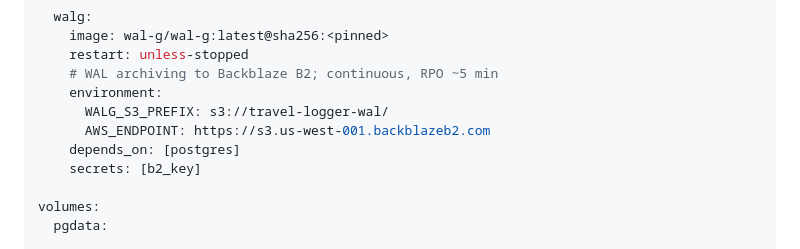
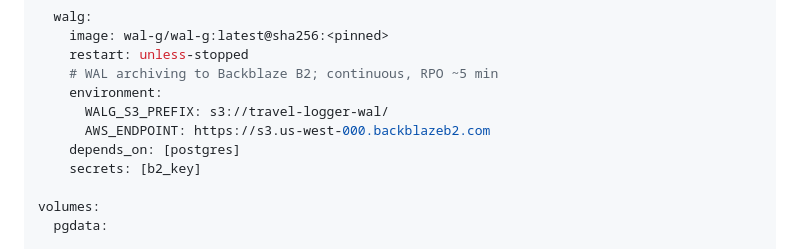
Before and after one commit to NSDodgers/travel-logger, a Markdown page: implementation_plan.md, the part around the change. Rendered like a GitHub page.

Commit message:
plan: lock B2 endpoint to us-west-000
Nick's bucket lives in the us-west-000 region, not the placeholder
us-west-001 from the autoplan rewrite.

Co-Authored-By: Claude Opus 4.7 (1M context) <noreply@anthropic.com>

```diff
--- a/implementation_plan.md
+++ b/implementation_plan.md
@@ -339,7 +339,7 @@ services:
     # WAL archiving to Backblaze B2; continuous, RPO ~5 min
     environment:
       WALG_S3_PREFIX: s3://travel-logger-wal/
-      AWS_ENDPOINT: https://s3.us-west-001.backblazeb2.com
+      AWS_ENDPOINT: https://s3.us-west-000.backblazeb2.com
     depends_on: [postgres]
     secrets: [b2_key]
 
```
